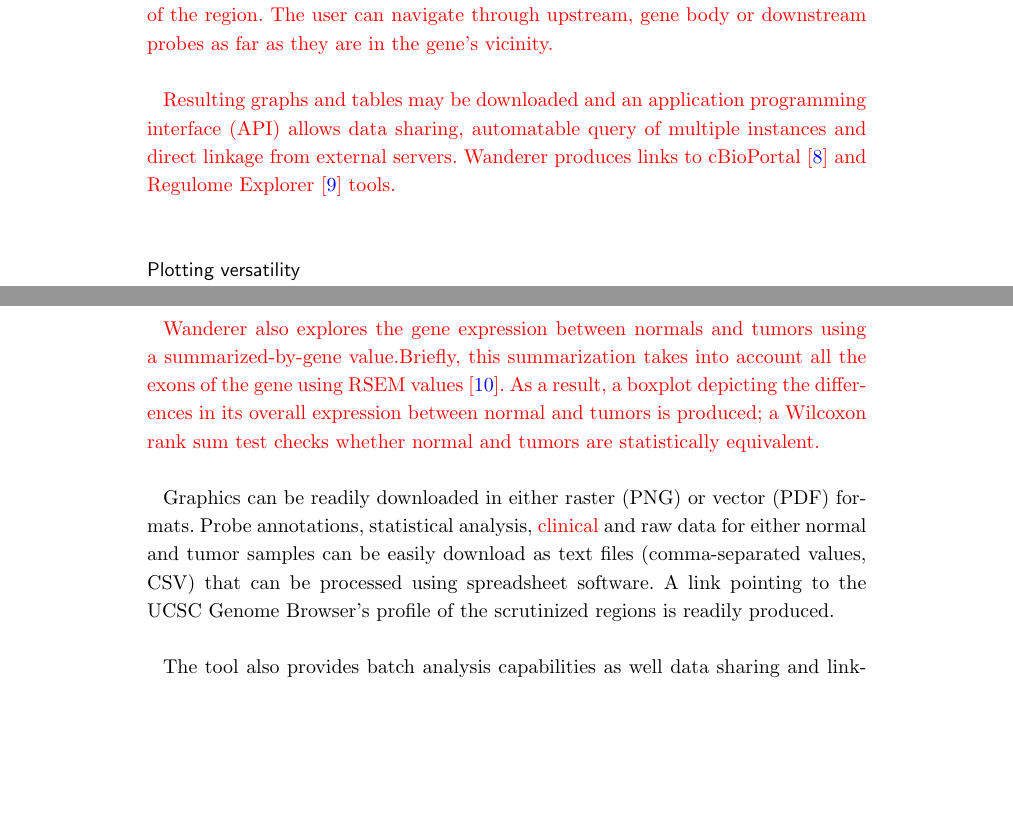
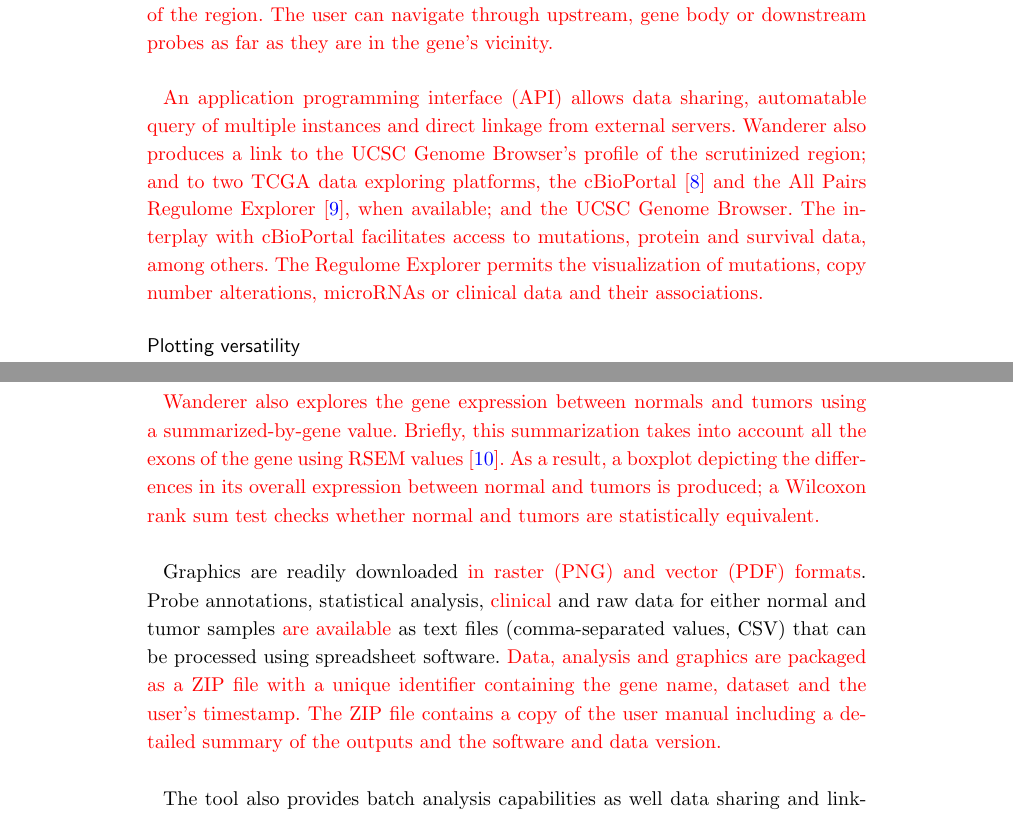
Before and after one commit to HCGB-IGTP/wanderer_v2, a LaTeX document (epigenetics_and_chromatin/wanderer_epigenetics_and_chromatin.tex): two parts of pages 3 and 4 of 7, joined at a grey line, cut so that both start at the same text, the shorter picture padded with empty space. Compiled offline with pdfLaTeX.

Commit message:
cBioPortal and other clinical stuff

```diff
--- a/epigenetics_and_chromatin/wanderer_epigenetics_and_chromatin.tex
+++ b/epigenetics_and_chromatin/wanderer_epigenetics_and_chromatin.tex
@@ -326,9 +326,7 @@ To study the influence of DNA methylation on gene expression, Wanderer performs
 
 
 {\color{red}
-Resulting graphs and tables may be downloaded and an application programming interface (API) allows data sharing, automatable query of multiple instances and direct linkage from external servers. Wanderer produces links to cBioPortal \cite{gao2013integrative} and Regulome Explorer \cite{cancer2012comprehensive} tools.}\\
-
-
+An application programming interface (API) allows data sharing, automatable query of multiple instances and direct linkage from external servers. Wanderer also produces a link to the UCSC Genome Browser's profile of the scrutinized region; and to two TCGA data exploring platforms, the cBioPortal \cite{gao2013integrative} and the All Pairs Regulome Explorer \cite{cancer2012comprehensive}, when available; {\color{red} and the UCSC Genome Browser}. The interplay with cBioPortal facilitates access to mutations, protein and survival data, among others. The Regulome Explorer permits the visualization of mutations, copy number alterations, microRNAs or clinical data and their associations.}
 
 \subsection*{Plotting versatility}
 
@@ -350,10 +348,10 @@ Graphical outputs are highly dynamic, being rendered on the fly. {\color{red} On
 Wanderer performs Wilcoxon rank sum test comparisons on normal versus tumor provided there are at least two observations in each group. An independent test is performed for each CpG or exon, being the p-value FDR corrected for multiple testing. Although this is readily reported, we note that addressing the significance on few observations and without inspecting the data distribution might be meaningless. Even though the number of samples to draw as line-plots can be reduced manually, the statistical analysis is performed with the complete dataset.\\
 
 {\color{red}
-Wanderer also explores the gene expression between normals and tumors using a summarized-by-gene value.{\color{red} Briefly, this summarization takes into account all the exons of the gene using RSEM values \cite{guo2013large}}. As a result, a boxplot depicting the differences in its overall expression between normal and tumors is produced; a Wilcoxon rank sum test checks whether normal and tumors are statistically equivalent.\\
+Wanderer also explores the gene expression between normals and tumors using a summarized-by-gene value. {\color{red} Briefly, this summarization takes into account all the exons of the gene using RSEM values \cite{guo2013large}}. As a result, a boxplot depicting the differences in its overall expression between normal and tumors is produced; a Wilcoxon rank sum test checks whether normal and tumors are statistically equivalent.\\
 }
 
-Graphics can be readily downloaded in either raster (PNG) or vector (PDF) formats. Probe annotations, statistical analysis, {\color{red} clinical} and raw data for either normal and tumor samples can be easily download as text files (comma-separated values, CSV) that can be processed using spreadsheet software. A link pointing to the UCSC Genome Browser's profile of the scrutinized regions is readily produced.\\
+Graphics are readily downloaded {\color{red} in raster (PNG) and vector (PDF) formats}. Probe annotations, statistical analysis, {\color{red} clinical} and raw data for either normal and tumor samples {\color{red} are available} as text files (comma-separated values, CSV) that can be processed using spreadsheet software. {\color{red} Data, analysis and graphics are packaged as a ZIP file with a unique identifier containing the gene name, dataset and the user's timestamp. The ZIP file contains a copy of the user manual including a detailed summary of the outputs and the software and data version.} \\
 
 The tool also provides batch analysis capabilities as well data sharing and linking from other Web resources through an application programming interface (API) named Wanderer\_api \cite{wandererapi}. Wanderer\_api has the same capabilities as Wanderer does but receives the parameters parsing arguments from the URL.\\
 
```
